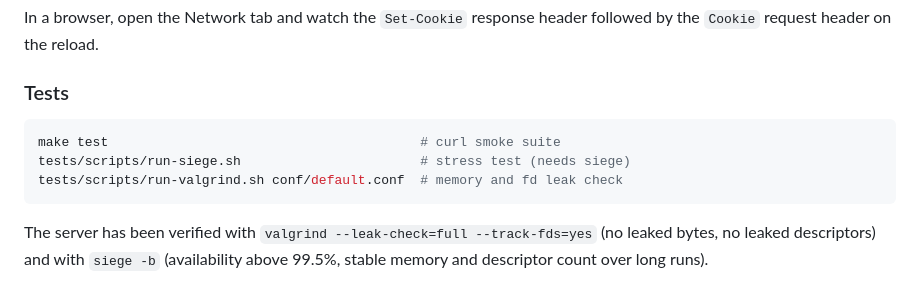
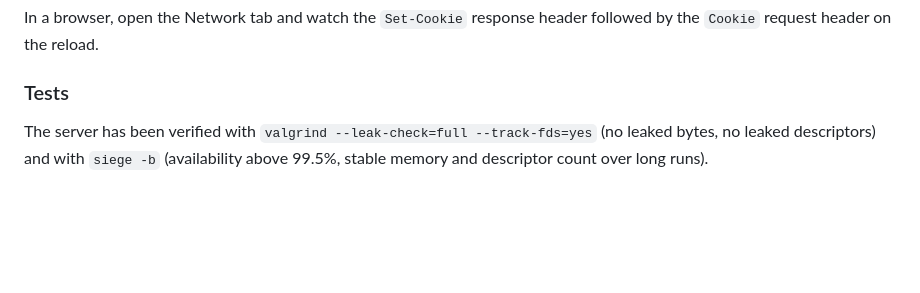
Before and after one commit to kanashir0/webserv, a Markdown page: README.md, the part around the change. GitHub-like rendering; blank space fills up the shorter version.

````diff
--- a/README.md
+++ b/README.md
@@ -149,12 +149,6 @@ followed by the `Cookie` request header on the reload.
 
 ### Tests
 
-```bash
-make test                                        # curl smoke suite
-tests/scripts/run-siege.sh                       # stress test (needs siege)
-tests/scripts/run-valgrind.sh conf/default.conf  # memory and fd leak check
-```
-
 The server has been verified with `valgrind --leak-check=full --track-fds=yes`
 (no leaked bytes, no leaked descriptors) and with `siege -b` (availability above
 99.5%, stable memory and descriptor count over long runs).
````
